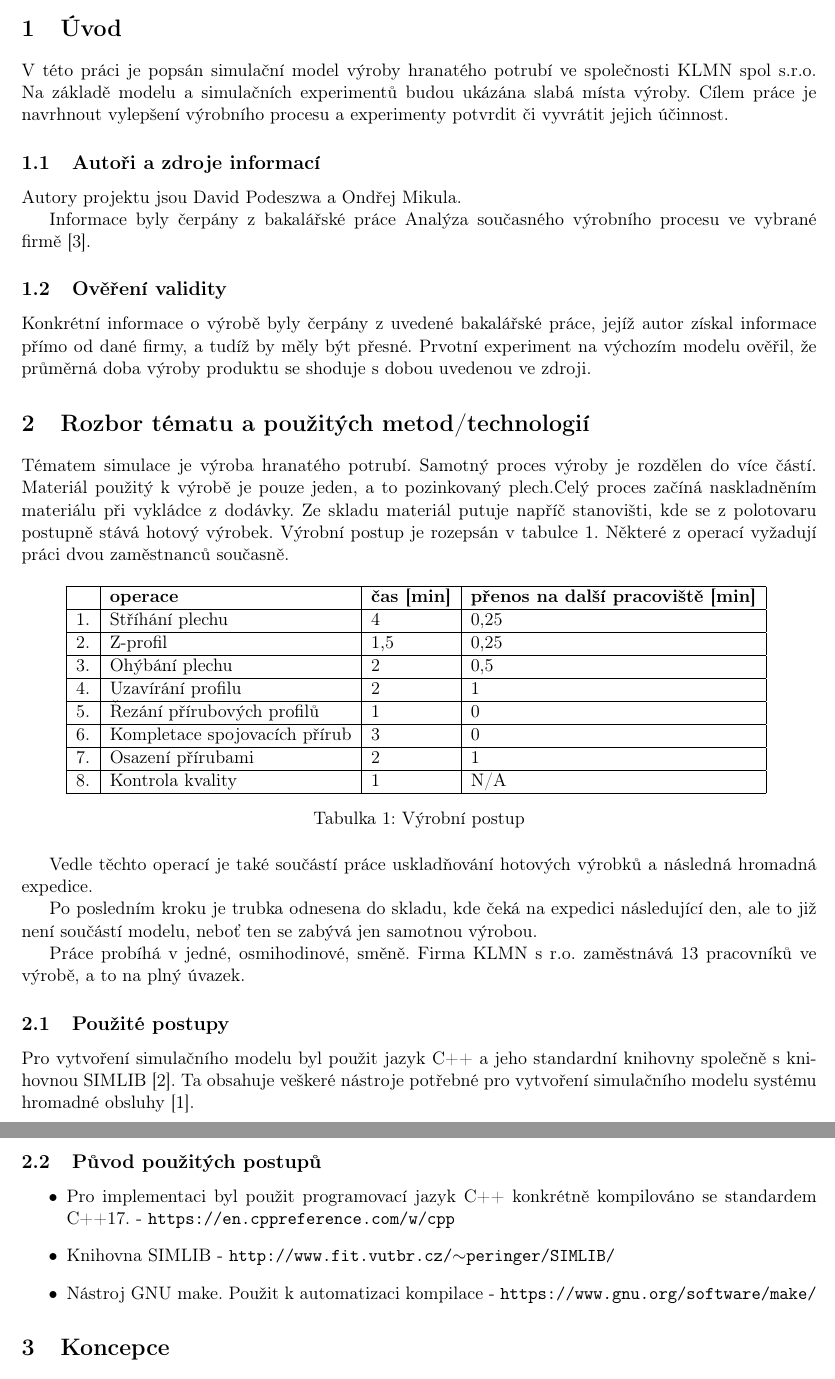
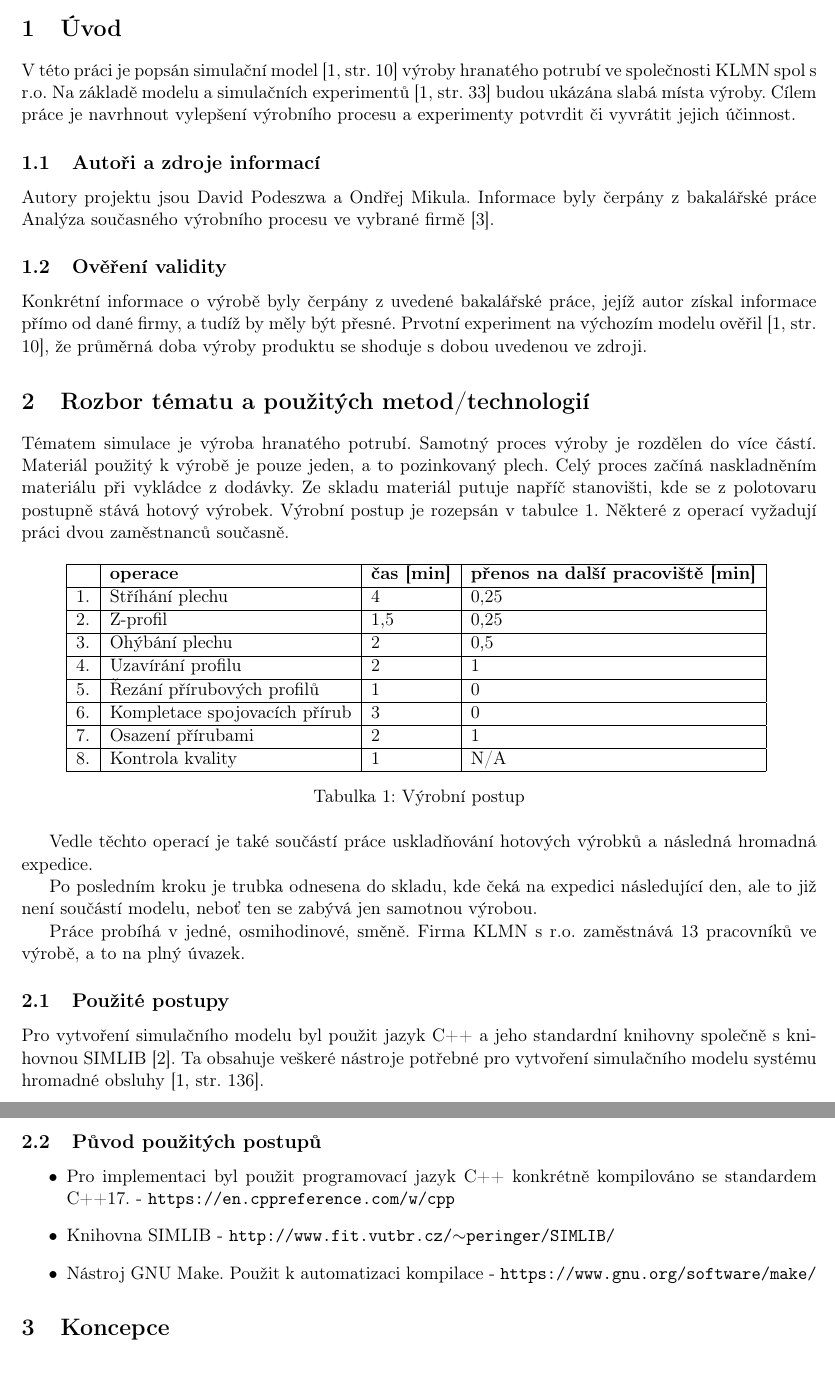
Before and after one commit to ss11mik/IMS, a LaTeX document (doc/ims.tex): two parts of pages 3 and 4 of 8, joined at a grey line, cut so that both start at the same text. Compiled offline with pdfLaTeX.

Commit message:
Add IMS citing

```diff
--- a/doc/ims.tex
+++ b/doc/ims.tex
@@ -42,21 +42,20 @@
 
 
 \section{Úvod}
-V této práci je popsán simulační model výroby hranatého potrubí ve společnosti KLMN spol s.r.o. Na základě modelu a simulačních experimentů budou ukázána slabá místa výroby. Cílem práce je  navrhnout vylepšení výrobního procesu a
+V této práci je popsán simulační model\cite[str. 10]{ims} výroby hranatého potrubí ve společnosti KLMN spol s r.o. Na základě modelu a simulačních experimentů\cite[str. 33]{ims} budou ukázána slabá místa výroby. Cílem práce je  navrhnout vylepšení výrobního procesu a
 %zjistit, zda je možné tato slabá místa vylepšit či odstranit a navrhnout další vylepšení výrobního procesu a
 experimenty potvrdit či vyvrátit jejich účinnost.
+
 \subsection{Autoři a zdroje informací}
-Autory projektu jsou David Podeszwa a Ondřej Mikula.
+Autory projektu jsou David Podeszwa a Ondřej Mikula. Informace byly čerpány z bakalářské práce \href{http://digilib.k.utb.cz/bitstream/handle/10563/22155/%20ih%C3%A1k_2012_bp.pdf?sequence=1}{Analýza současného výrobního procesu ve
+vybrané firmě}\cite{bp}.
 
-
-Informace byly čerpány z bakalářské práce \href{http://digilib.k.utb.cz/bitstream/handle/10563/22155/%20ih%C3%A1k_2012_bp.pdf?sequence=1}{Analýza současného výrobního procesu ve
-vybrané firmě}\cite{bp}.
 \subsection{Ověření validity}
-Konkrétní informace o výrobě byly čerpány z uvedené bakalářské práce, jejíž autor získal informace přímo od dané firmy, a tudíž by měly být přesné. Prvotní experiment na výchozím modelu ověřil, že průměrná doba výroby produktu se shoduje s dobou uvedenou ve zdroji.
+Konkrétní informace o výrobě byly čerpány z uvedené bakalářské práce, jejíž autor získal informace přímo od dané firmy, a tudíž by měly být přesné. Prvotní experiment na výchozím modelu ověřil\cite[str. 10]{ims}, že průměrná doba výroby produktu se shoduje s dobou uvedenou ve zdroji.
 
 
 \section{Rozbor tématu a použitých metod/technologií}
-Tématem simulace je výroba hranatého potrubí. Samotný proces výroby je rozdělen do více částí. Materiál použitý k výrobě je pouze jeden, a to pozinkovaný plech.% Výrobu zahajuje střihač, který na stroji nastříhá tento plech dle potřebných rozměrů.
+Tématem simulace je výroba hranatého potrubí. Samotný proces výroby je rozdělen do více částí. Materiál použitý k výrobě je pouze jeden, a to pozinkovaný plech. % Výrobu zahajuje střihač, který na stroji nastříhá tento plech dle potřebných rozměrů.
 Celý proces začíná naskladněním materiálu při vykládce z dodávky. Ze skladu materiál putuje napříč stanovišti, kde se z polotovaru postupně stává hotový výrobek. Výrobní postup je rozepsán v tabulce \ref{rgrg}. Některé z operací vyžadují práci dvou zaměstnanců současně.
 
 \begin{table}[H]
@@ -86,12 +85,12 @@ Po posledním kroku je trubka odnesena do skladu, kde čeká na expedici násled
 Práce probíhá v jedné, osmihodinové, směně. Firma KLMN s r.o. zaměstnává 13 pracovníků ve výrobě, a to na plný úvazek.
 
 \subsection{Použité postupy}
-Pro vytvoření simulačního modelu byl použit jazyk C++ a jeho standardní knihovny společně s knihovnou SIMLIB\cite{simlib}. Ta obsahuje veškeré nástroje potřebné pro vytvoření simulačního modelu systému hromadné obsluhy\cite{ims}.
+Pro vytvoření simulačního modelu byl použit jazyk C++ a jeho standardní knihovny společně s knihovnou SIMLIB\cite{simlib}. Ta obsahuje veškeré nástroje potřebné pro vytvoření simulačního modelu systému hromadné obsluhy\cite[str. 136]{ims}.
 \subsection{Původ použitých postupů}
 \begin{itemize}
     \item Pro implementaci byl použit programovací jazyk C++ konkrétně kompilováno se standardem C++17. - \href{https://en.cppreference.com/w/cpp}{\texttt{https://en.cppreference.com/w/cpp}}
     \item Knihovna SIMLIB -  \href{http://www.fit.vutbr.cz/~peringer/SIMLIB/}{\texttt{http://www.fit.vutbr.cz/$\sim$peringer/SIMLIB/}}
-    \item Nástroj GNU make. Použit k automatizaci kompilace -  \href{https://www.gnu.org/software/make/}{\texttt{https://www.gnu.org/software/make/}}
+    \item Nástroj GNU Make. Použit k automatizaci kompilace -  \href{https://www.gnu.org/software/make/}{\texttt{https://www.gnu.org/software/make/}}
 \end{itemize}
 
 \section{Koncepce}
```
Also changed, not shown: doc/ims.tex (4 more changed lines).
